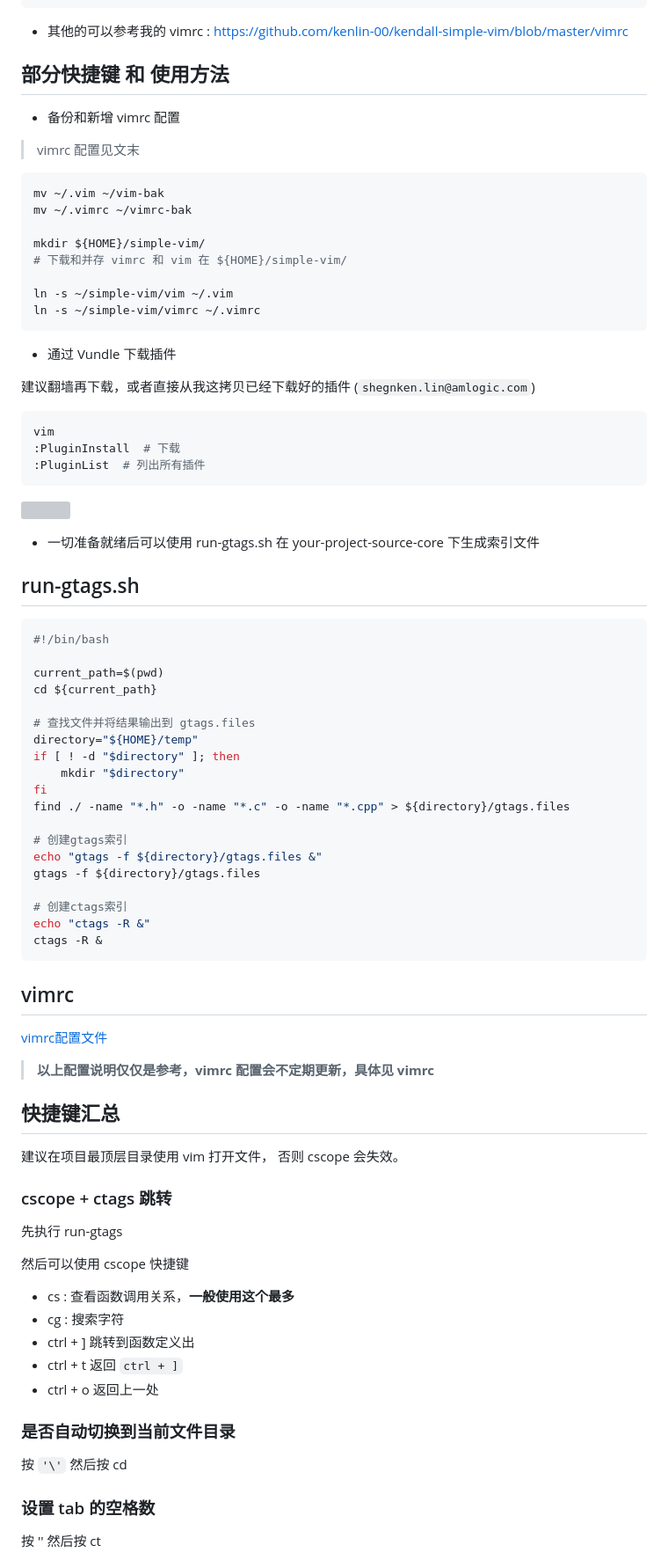
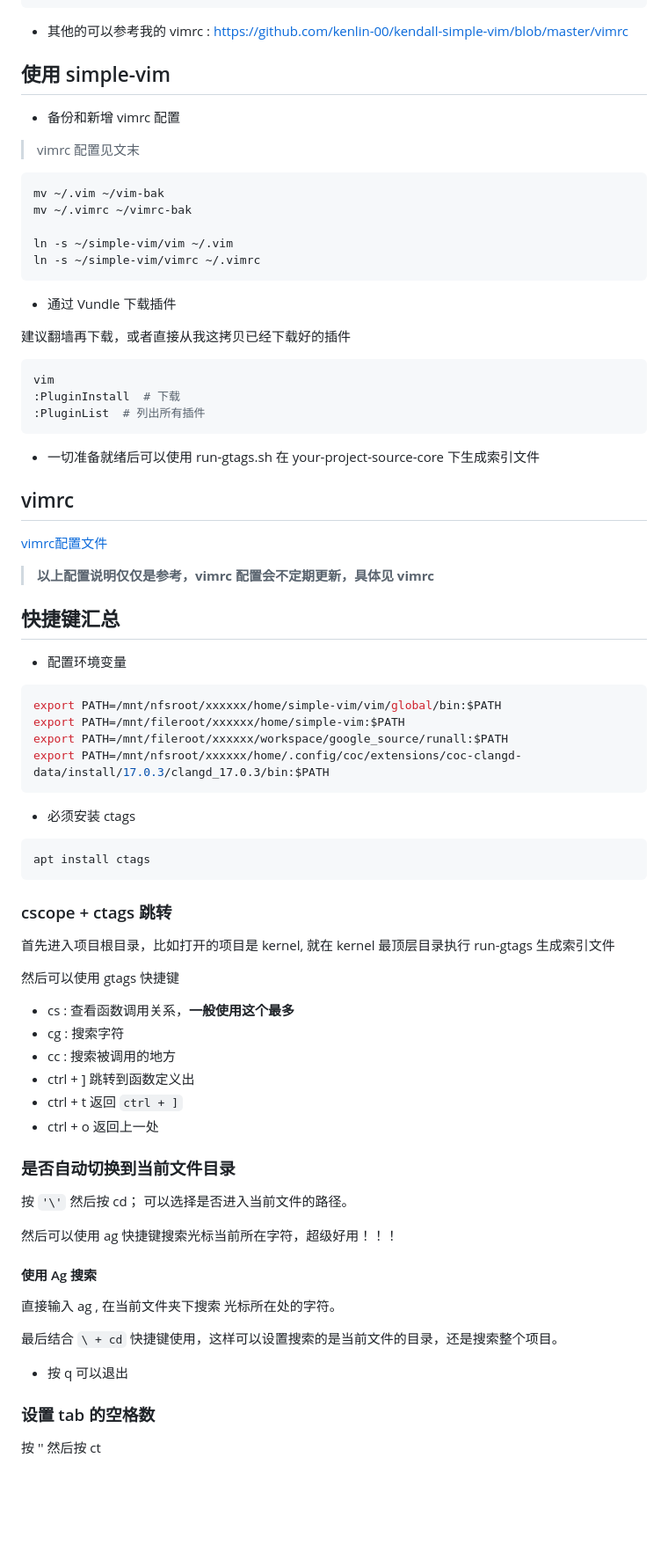
Before and after one commit to kenlin-00/kenlin-simple-vim, a Markdown page: README.md, the part around one of its changes. Shown at 88% size. Drawn GitHub-style; blank space fills up the shorter version; grey boxes are pictures that could not be loaded.

````diff
--- a/README.md
+++ b/README.md
@@ -496,7 +491,7 @@ endfunction
 - 其他的可以参考我的 vimrc : https://github.com/kenlin-00/kendall-simple-vim/blob/master/vimrc
 
 
-## 部分快捷键 和 使用方法
+## 使用 simple-vim
 
 - 备份和新增 vimrc 配置
 
@@ -506,16 +501,13 @@ endfunction
 mv ~/.vim ~/vim-bak
 mv ~/.vimrc ~/vimrc-bak
 
-mkdir ${HOME}/simple-vim/
-# 下载和并存 vimrc 和 vim 在 ${HOME}/simple-vim/
-
 ln -s ~/simple-vim/vim ~/.vim
 ln -s ~/simple-vim/vimrc ~/.vimrc
 ```
 
 - 通过 Vundle 下载插件
 
-建议翻墙再下载，或者直接从我这拷贝已经下载好的插件 (`shegnken.lin@amlogic.com`)
+建议翻墙再下载，或者直接从我这拷贝已经下载好的插件
 
 ```sh
 vim
@@ -528,28 +518,5 @@ vim
 - 一切准备就绪后可以使用 run-gtags.sh 在 your-project-source-core 下生成索引文件
 
-## run-gtags.sh
-
-```sh
-#!/bin/bash
-
-current_path=$(pwd)
-cd ${current_path}
-
-# 查找文件并将结果输出到 gtags.files
-directory="${HOME}/temp"
-if [ ! -d "$directory" ]; then
-	mkdir "$directory"
-fi
-find ./ -name "*.h" -o -name "*.c" -o -name "*.cpp" > ${directory}/gtags.files
-
-# 创建gtags索引
-echo "gtags -f ${directory}/gtags.files &"
-gtags -f ${directory}/gtags.files
-
-# 创建ctags索引
-echo "ctags -R &"
-ctags -R &
-```
 
 ## vimrc
 
@@ -559,23 +526,49 @@ ctags -R &
 
 ## 快捷键汇总
 
-建议在项目最顶层目录使用 vim 打开文件， 否则 cscope 会失效。
+- 配置环境变量
+
+```sh
+export PATH=/mnt/nfsroot/xxxxxx/home/simple-vim/vim/global/bin:$PATH
+export PATH=/mnt/fileroot/xxxxxx/home/simple-vim:$PATH
+export PATH=/mnt/fileroot/xxxxxx/workspace/google_source/runall:$PATH
+export PATH=/mnt/nfsroot/xxxxxx/home/.config/coc/extensions/coc-clangd-data/install/17.0.3/clangd_17.0.3/bin:$PATH
+```
+
+- 必须安装 ctags
+
+```sh
+apt install ctags
+```
 
 ### cscope + ctags 跳转
 
-先执行 run-gtags
+首先进入项目根目录，比如打开的项目是 kernel, 就在 kernel 最顶层目录执行 run-gtags 生成索引文件
 
-然后可以使用 cscope 快捷键
+然后可以使用 gtags 快捷键
 
 - cs : 查看函数调用关系，**一般使用这个最多**
 - cg : 搜索字符
+- cc : 搜索被调用的地方
 - ctrl + ] 跳转到函数定义出
 - ctrl + t 返回 `ctrl + ]`
 - ctrl + o 返回上一处
 
+
 ### 是否自动切换到当前文件目录
 
-按 `'\'` 然后按 cd
+按 `'\'` 然后按 cd； 可以选择是否进入当前文件的路径。
+
+然后可以使用 ag 快捷键搜索光标当前所在字符，超级好用！！！
+
+#### 使用 Ag 搜索
+
+直接输入 ag , 在当前文件夹下搜索 光标所在处的字符。
+
+最后结合 `\ + cd` 快捷键使用，这样可以设置搜索的是当前文件的目录，还是搜索整个项目。
+
+- 按 q 可以退出
+
 
 ### 设置 tab 的空格数
 
````
Also changed, not shown: other parts of README.md (+26 -35 lines).
